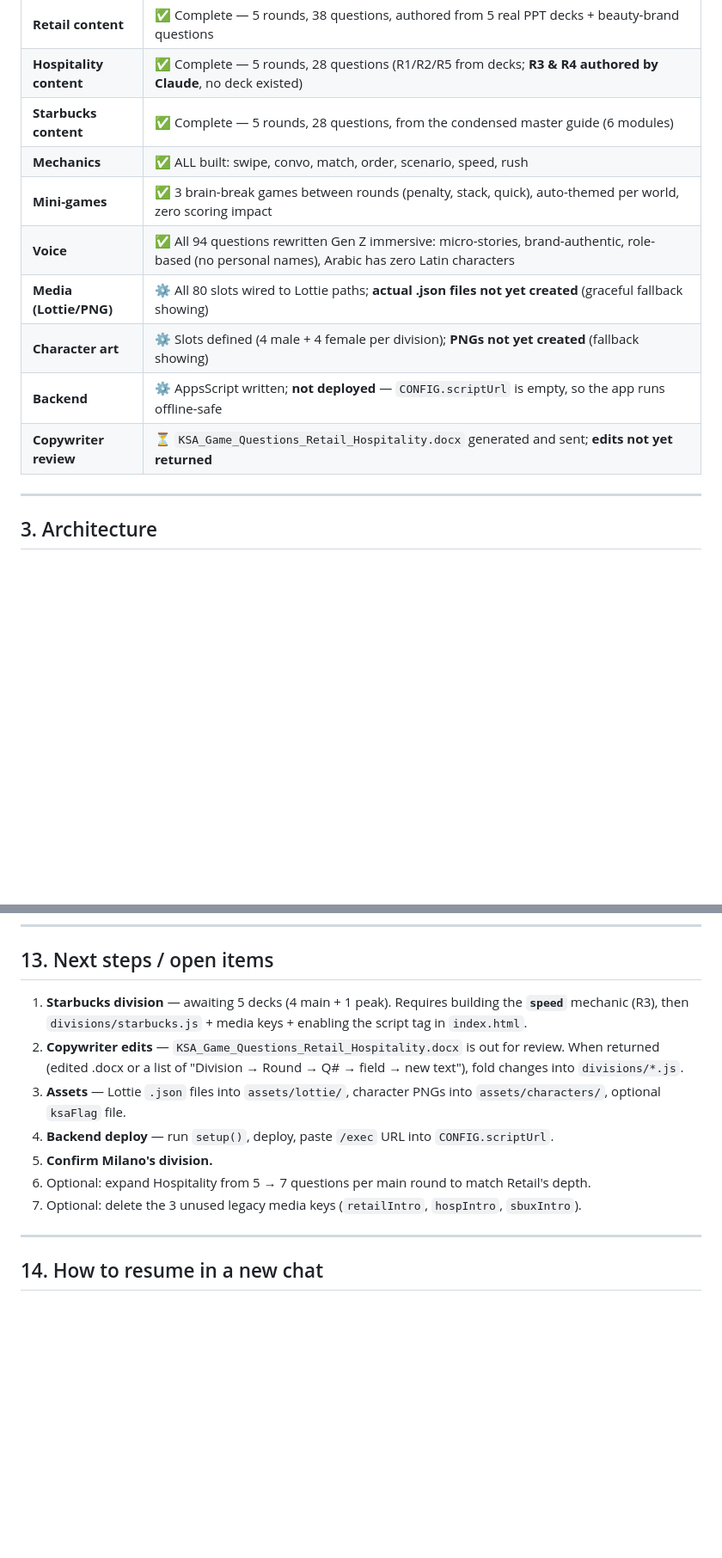
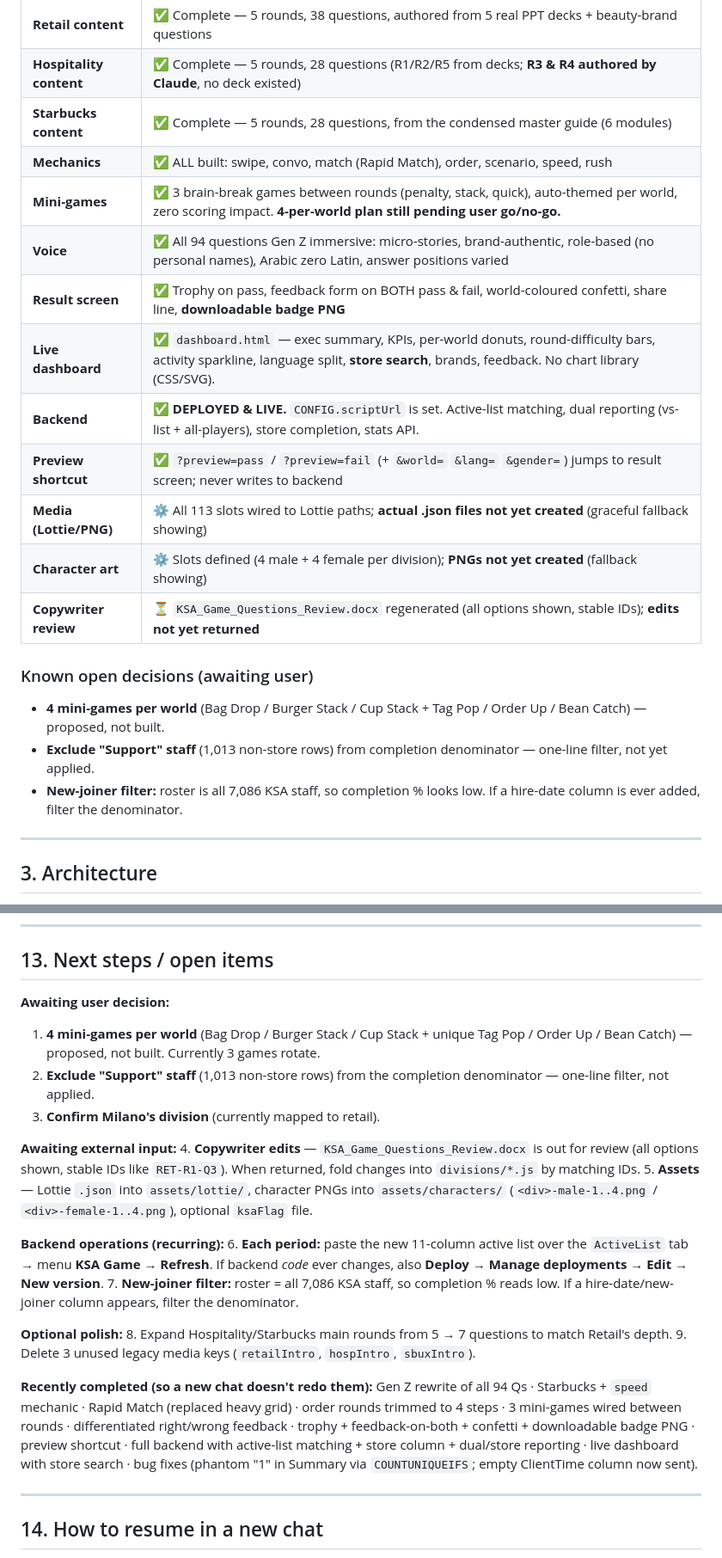
Before and after one commit to xahmedabdelsalamx/cx-interactive-hub, a Markdown page: customer-experience-general/ksa-ready/HANDOFF.md, 2 parts joined by grey strips. Shown at 86% size. Drawn GitHub-style; blank space fills up the shorter version.

```diff
--- a/customer-experience-general/ksa-ready/HANDOFF.md
+++ b/customer-experience-general/ksa-ready/HANDOFF.md
@@ -35,13 +35,21 @@ Entry/intake screen uses a vibrant **KSA green `#005430`**.
 | **Retail content** | ✅ Complete — 5 rounds, 38 questions, authored from 5 real PPT decks + beauty-brand questions |
 | **Hospitality content** | ✅ Complete — 5 rounds, 28 questions (R1/R2/R5 from decks; **R3 & R4 authored by Claude**, no deck existed) |
 | **Starbucks content** | ✅ Complete — 5 rounds, 28 questions, from the condensed master guide (6 modules) |
-| **Mechanics** | ✅ ALL built: swipe, convo, match, order, scenario, speed, rush |
-| **Mini-games** | ✅ 3 brain-break games between rounds (penalty, stack, quick), auto-themed per world, zero scoring impact |
-| **Voice** | ✅ All 94 questions rewritten Gen Z immersive: micro-stories, brand-authentic, role-based (no personal names), Arabic has zero Latin characters |
-| **Media (Lottie/PNG)** | ⚙️ All 80 slots wired to Lottie paths; **actual .json files not yet created** (graceful fallback showing) |
+| **Mechanics** | ✅ ALL built: swipe, convo, match (Rapid Match), order, scenario, speed, rush |
+| **Mini-games** | ✅ 3 brain-break games between rounds (penalty, stack, quick), auto-themed per world, zero scoring impact. **4-per-world plan still pending user go/no-go.** |
+| **Voice** | ✅ All 94 questions Gen Z immersive: micro-stories, brand-authentic, role-based (no personal names), Arabic zero Latin, answer positions varied |
+| **Result screen** | ✅ Trophy on pass, feedback form on BOTH pass & fail, world-coloured confetti, share line, **downloadable badge PNG** |
+| **Live dashboard** | ✅ `dashboard.html` — exec summary, KPIs, per-world donuts, round-difficulty bars, activity sparkline, language split, **store search**, brands, feedback. No chart library (CSS/SVG). |
+| **Backend** | ✅ **DEPLOYED & LIVE.** `CONFIG.scriptUrl` is set. Active-list matching, dual reporting (vs-list + all-players), store completion, stats API. |
+| **Preview shortcut** | ✅ `?preview=pass` / `?preview=fail` (+ `&world=` `&lang=` `&gender=`) jumps to result screen; never writes to backend |
+| **Media (Lottie/PNG)** | ⚙️ All 113 slots wired to Lottie paths; **actual .json files not yet created** (graceful fallback showing) |
 | **Character art** | ⚙️ Slots defined (4 male + 4 female per division); **PNGs not yet created** (fallback showing) |
-| **Backend** | ⚙️ AppsScript written; **not deployed** — `CONFIG.scriptUrl` is empty, so the app runs offline-safe |
-| **Copywriter review** | ⏳ `KSA_Game_Questions_Retail_Hospitality.docx` generated and sent; **edits not yet returned** |
+| **Copywriter review** | ⏳ `KSA_Game_Questions_Review.docx` regenerated (all options shown, stable IDs); **edits not yet returned** |
+
+### Known open decisions (awaiting user)
+- **4 mini-games per world** (Bag Drop / Burger Stack / Cup Stack + Tag Pop / Order Up / Bean Catch) — proposed, not built.
+- **Exclude "Support" staff** (1,013 non-store rows) from completion denominator — one-line filter, not yet applied.
+- **New-joiner filter:** roster is all 7,086 KSA staff, so completion % looks low. If a hire-date column is ever added, filter the denominator.
 
 ---
 
@@ -228,13 +255,24 @@ All in `assets/characters/`. **Transparent PNG, portrait, ~600–900px tall, fac
 
 ## 13. Next steps / open items
 
-1. **Starbucks division** — awaiting 5 decks (4 main + 1 peak). Requires building the **`speed`** mechanic (R3), then `divisions/starbucks.js` + media keys + enabling the script tag in `index.html`.
-2. **Copywriter edits** — `KSA_Game_Questions_Retail_Hospitality.docx` is out for review. When returned (edited .docx or a list of "Division → Round → Q# → field → new text"), fold changes into `divisions/*.js`.
-3. **Assets** — Lottie `.json` files into `assets/lottie/`, character PNGs into `assets/characters/`, optional `ksaFlag` file.
-4. **Backend deploy** — run `setup()`, deploy, paste `/exec` URL into `CONFIG.scriptUrl`.
-5. **Confirm Milano's division.**
-6. Optional: expand Hospitality from 5 → 7 questions per main round to match Retail's depth.
-7. Optional: delete the 3 unused legacy media keys (`retailIntro`, `hospIntro`, `sbuxIntro`).
+**Awaiting user decision:**
+1. **4 mini-games per world** (Bag Drop / Burger Stack / Cup Stack + unique Tag Pop / Order Up / Bean Catch) — proposed, not built. Currently 3 games rotate.
+2. **Exclude "Support" staff** (1,013 non-store rows) from the completion denominator — one-line filter, not applied.
+3. **Confirm Milano's division** (currently mapped to retail).
+
+**Awaiting external input:**
+4. **Copywriter edits** — `KSA_Game_Questions_Review.docx` is out for review (all options shown, stable IDs like `RET-R1-Q3`). When returned, fold changes into `divisions/*.js` by matching IDs.
+5. **Assets** — Lottie `.json` into `assets/lottie/`, character PNGs into `assets/characters/` (`<div>-male-1..4.png` / `<div>-female-1..4.png`), optional `ksaFlag` file.
+
+**Backend operations (recurring):**
+6. **Each period:** paste the new 11-column active list over the `ActiveList` tab → menu **KSA Game → Refresh**. If backend *code* ever changes, also **Deploy → Manage deployments → Edit → New version**.
+7. **New-joiner filter:** roster = all 7,086 KSA staff, so completion % reads low. If a hire-date/new-joiner column appears, filter the denominator.
+
+**Optional polish:**
+8. Expand Hospitality/Starbucks main rounds from 5 → 7 questions to match Retail's depth.
+9. Delete 3 unused legacy media keys (`retailIntro`, `hospIntro`, `sbuxIntro`).
+
+**Recently completed (so a new chat doesn't redo them):** Gen Z rewrite of all 94 Qs · Starbucks + `speed` mechanic · Rapid Match (replaced heavy grid) · order rounds trimmed to 4 steps · 3 mini-games wired between rounds · differentiated right/wrong feedback · trophy + feedback-on-both + confetti + downloadable badge PNG · preview shortcut · full backend with active-list matching + store column + dual/store reporting · live dashboard with store search · bug fixes (phantom "1" in Summary via `COUNTUNIQUEIFS`; empty ClientTime column now sent).
 
 ---
 
```
Also changed, not shown: other parts of customer-experience-general/ksa-ready/HANDOFF.md (+30 -11 lines).
